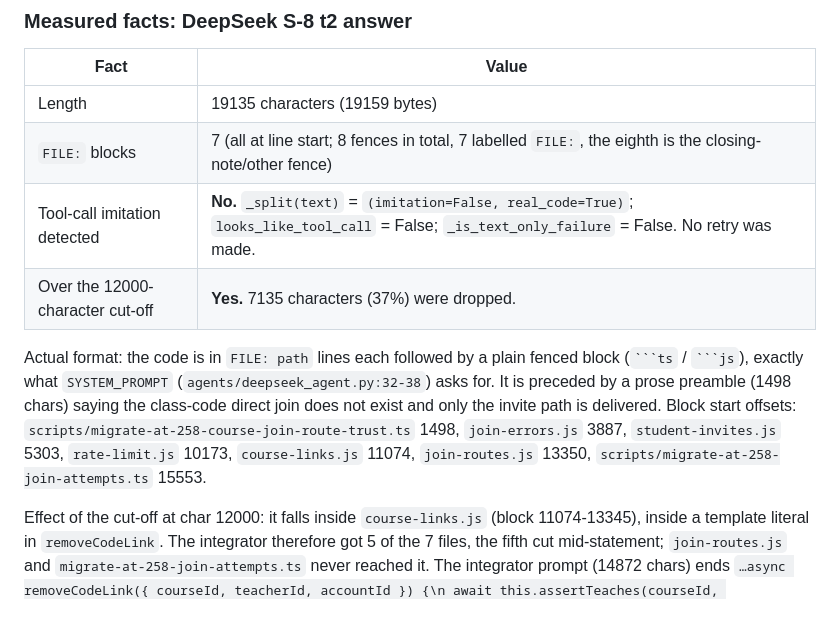
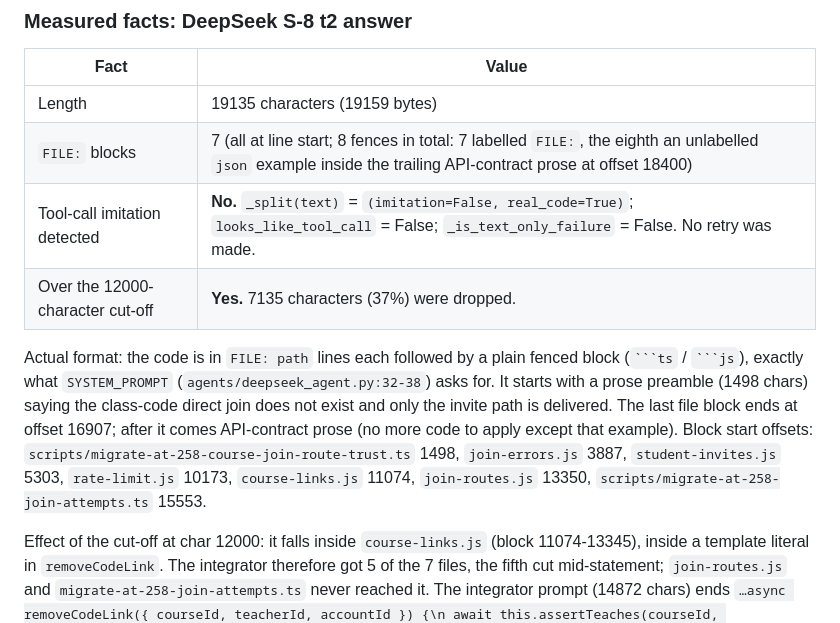
Before and after one commit to motethansen/distributed-infra, a Markdown page: docs/incidents/DI-076-diagnosis.md, the part around the change. Rendered like a GitHub page.

Commit message:
DI-076: correct fence count in S-8 section
Co-Authored-By: Claude Sonnet 5.5 <noreply@anthropic.com>

````diff
--- a/docs/incidents/DI-076-diagnosis.md
+++ b/docs/incidents/DI-076-diagnosis.md
@@ -161,11 +161,11 @@ Question: S-8 `integrate:t2` (`5fb668eb-5e95-44d7-9241-7490e913d861`) finished `
 | Fact | Value |
 |---|---|
 | Length | 19135 characters (19159 bytes) |
-| `FILE:` blocks | 7 (all at line start; 8 fences in total, 7 labelled `FILE:`, the eighth is the closing-note/other fence) |
+| `FILE:` blocks | 7 (all at line start; 8 fences in total: 7 labelled `FILE:`, the eighth an unlabelled `json` example inside the trailing API-contract prose at offset 18400) |
 | Tool-call imitation detected | **No.** `_split(text)` = `(imitation=False, real_code=True)`; `looks_like_tool_call` = False; `_is_text_only_failure` = False. No retry was made. |
 | Over the 12000-character cut-off | **Yes.** 7135 characters (37%) were dropped. |
 
-Actual format: the code is in `FILE: path` lines each followed by a plain fenced block (` ```ts ` / ` ```js `), exactly what `SYSTEM_PROMPT` (`agents/deepseek_agent.py:32-38`) asks for. It is preceded by a prose preamble (1498 chars) saying the class-code direct join does not exist and only the invite path is delivered. Block start offsets: `scripts/migrate-at-258-course-join-route-trust.ts` 1498, `join-errors.js` 3887, `student-invites.js` 5303, `rate-limit.js` 10173, `course-links.js` 11074, `join-routes.js` 13350, `scripts/migrate-at-258-join-attempts.ts` 15553.
+Actual format: the code is in `FILE: path` lines each followed by a plain fenced block (` ```ts ` / ` ```js `), exactly what `SYSTEM_PROMPT` (`agents/deepseek_agent.py:32-38`) asks for. It starts with a prose preamble (1498 chars) saying the class-code direct join does not exist and only the invite path is delivered. The last file block ends at offset 16907; after it comes API-contract prose (no more code to apply except that example). Block start offsets: `scripts/migrate-at-258-course-join-route-trust.ts` 1498, `join-errors.js` 3887, `student-invites.js` 5303, `rate-limit.js` 10173, `course-links.js` 11074, `join-routes.js` 13350, `scripts/migrate-at-258-join-attempts.ts` 15553.
 
 Effect of the cut-off at char 12000: it falls inside `course-links.js` (block 11074-13345), inside a template literal in `removeCodeLink`. The integrator therefore got 5 of the 7 files, the fifth cut mid-statement; `join-routes.js` and `migrate-at-258-join-attempts.ts` never reached it. The integrator prompt (14872 chars) ends `…async removeCodeLink({ courseId, teacherId, accountId }) {\n await this.assertTeaches(courseId, teacherId);\n\n    con`. (The edge of the code section differs by a few characters from 12000 because of the `--- task … ---` header line.)
 
````
